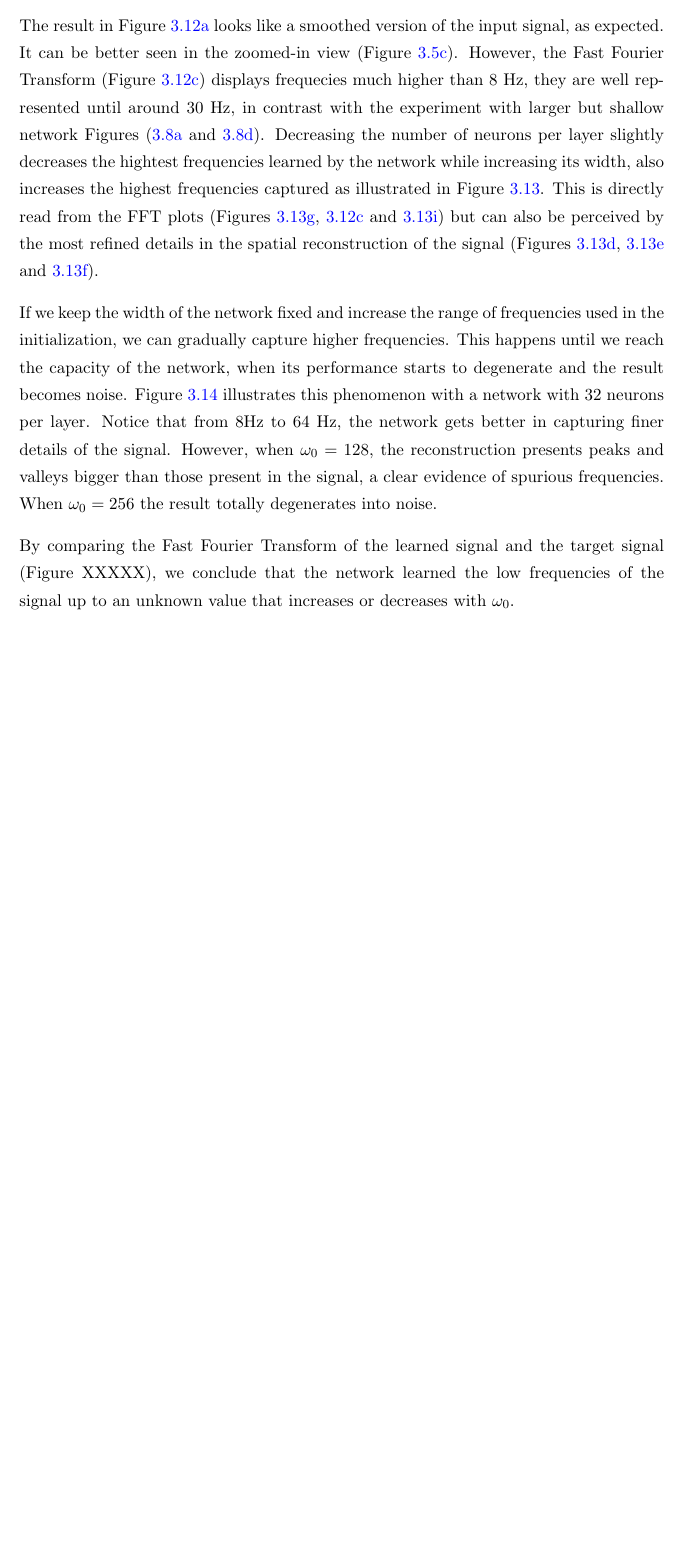
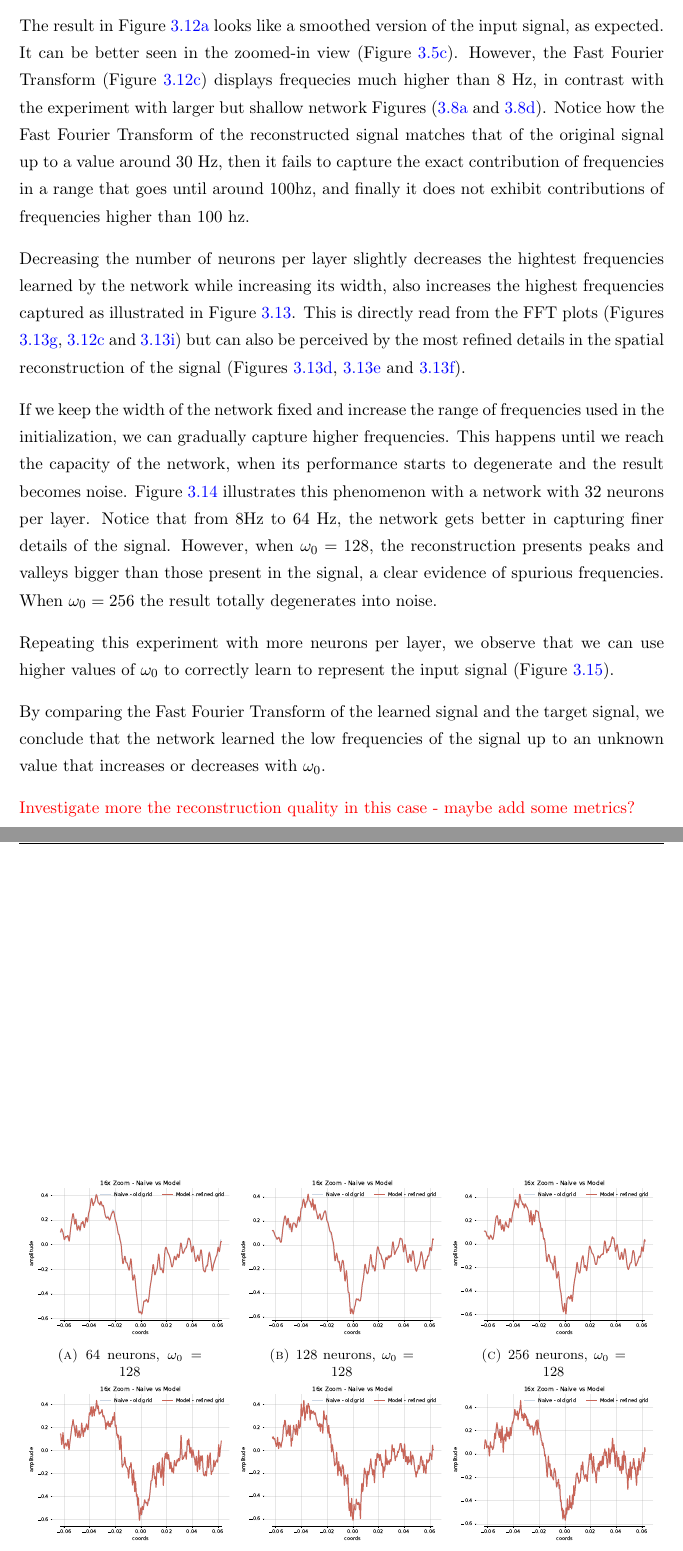
Before and after one commit to hallpaz/phd-thesis, a LaTeX thesis (thesis/thesis.tex, which reads thesis/chapters/4_multiresolution.tex): part of page 19 of 58 before the commit and two parts of pages 19 and 21 of 59 after it, the two joined at a grey line, cut so that both start at the same text, the shorter picture padded with empty space. Compiled offline with pdfLaTeX.

Commit message:
writing comparison of width given high frequencies

```diff
--- a/thesis/chapters/4_multiresolution.tex
+++ b/thesis/chapters/4_multiresolution.tex
@@ -485,7 +485,10 @@ First, we must notice that introducing a hidden layer greatly increases the capa
     \label{f:rec-1hl-32hf-8hz}
 \end{figure}
 
-The result in Figure \ref{fig:pred-noise-1hl-32hf-w8} looks like a smoothed version of the input signal, as expected. It can be better seen in the zoomed-in view (Figure \ref{fig:4x-freqs-1hl-64hf}). However, the Fast Fourier Transform (Figure \ref{fig:fft-noise-1hl-32hf-w8}) displays frequecies much higher than 8 Hz, they are well represented until around 30 Hz, in contrast with the experiment with larger but shallow network Figures (\ref{fig:rec-noise-shallow-w8} and \ref{fig:fft-noise-shallow-w8}). Decreasing the number of neurons per layer slightly decreases the hightest frequencies learned by the network while increasing its width, also increases the highest frequencies captured as illustrated in Figure \ref{f:comparison-16-32-64-hf}. This is directly read from the FFT plots (Figures \ref{fig:fft-noise-1hl-16hf-w8}, \ref{fig:fft-noise-1hl-32hf-w8} and \ref{fig:fft-noise-1hl-64hf-w8}) but can also be perceived by the most refined details in the spatial reconstruction of the signal (Figures \ref{fig:4x-zoom-noise-1hl-16hf-w8}, \ref{fig:comp-4x-zoom-noise-1hl-32hf-w8} and \ref{fig:4x-zoom-pred-noise-1hl-64hf-w8}).
+The result in Figure \ref{fig:pred-noise-1hl-32hf-w8} looks like a smoothed version of the input signal, as expected. It can be better seen in the zoomed-in view (Figure \ref{fig:4x-freqs-1hl-64hf}). However, the Fast Fourier Transform (Figure \ref{fig:fft-noise-1hl-32hf-w8}) displays frequecies much higher than 8 Hz, in contrast with the experiment with larger but shallow network Figures (\ref{fig:rec-noise-shallow-w8} and \ref{fig:fft-noise-shallow-w8}). Notice how the Fast Fourier Transform of the reconstructed signal matches that of the original signal up to a value around 30 Hz, then it fails to capture the exact contribution of frequencies in a range that goes until around 100hz, and finally it does not exhibit contributions of frequencies higher than 100 hz.
+
+
+Decreasing the number of neurons per layer slightly decreases the hightest frequencies learned by the network while increasing its width, also increases the highest frequencies captured as illustrated in Figure \ref{f:comparison-16-32-64-hf}. This is directly read from the FFT plots (Figures \ref{fig:fft-noise-1hl-16hf-w8}, \ref{fig:fft-noise-1hl-32hf-w8} and \ref{fig:fft-noise-1hl-64hf-w8}) but can also be perceived by the most refined details in the spatial reconstruction of the signal (Figures \ref{fig:4x-zoom-noise-1hl-16hf-w8}, \ref{fig:comp-4x-zoom-noise-1hl-32hf-w8} and \ref{fig:4x-zoom-pred-noise-1hl-64hf-w8}).
 
 
 
@@ -597,51 +600,43 @@ If we keep the width of the network fixed and increase the range of frequencies
     \label{f:comparison-8-to-256-hz}
 \end{figure}
 
-% Repeating this experiment with more neurons per layer, we observe that we can use higher values of $\omage_0$ to correctly learn to represent the input signal (Figure \ref{}).
-
-
-% \begin{figure}[h]
-%     \centering
-%     \begin{subfigure}[b]{0.32\textwidth}
-%         \centering
-%         \includegraphics[width=\textwidth]{img/ch4/16x-zoom-1hl-32hf-8hz.pdf}
-%         \caption{$\omega_0=8$}
-%         \label{fig:16x-zoom-1hl-32hf-8hz}
-%     \end{subfigure}
-%     \begin{subfigure}[b]{0.32\textwidth}
-%         \centering
-%         \includegraphics[width=\textwidth]{img/ch4/16x-zoom-1hl-32hf-16hz.pdf}
-%         \caption{$\omega_0=16$}
-%         \label{fig:16x-zoom-1hl-32hf-16hz}
-%     \end{subfigure}
-%     \begin{subfigure}[b]{0.32\textwidth}
-%         \centering
-%         \includegraphics[width=\textwidth]{img/ch4/16x-zoom-1hl-32hf-32hz.pdf}
-%         \caption{$\omega_0=32$}
-%         \label{fig:16x-zoom-1hl-32hf-32hz}
-%     \end{subfigure}
-
-%     \begin{subfigure}[b]{0.32\textwidth}
-%         \centering
-%         \includegraphics[width=\textwidth]{img/ch4/16x-zoom-1hl-32hf-64hz.pdf}
-%         \caption{$\omega_0=64$}
-%         \label{fig:16x-zoom-1hl-32hf-64hz}
-%     \end{subfigure}
-%     \begin{subfigure}[b]{0.32\textwidth}
-%         \centering
-%         \includegraphics[width=\textwidth]{img/ch4/16x-zoom-1hl-32hf-128hz.pdf}
-%         \caption{$\omega_0=128$}
-%         \label{fig:16x-zoom-1hl-32hf-128hz}
-%     \end{subfigure}
-%     \begin{subfigure}[b]{0.32\textwidth}
-%         \centering
-%         \includegraphics[width=\textwidth]{img/ch4/16x-zoom-1hl-32hf-256hz.pdf}
-%         \caption{$\omega_0=256$}
-%         \label{fig:16x-zoom-1hl-32hf-256hz}
-%     \end{subfigure}
-%     \caption{Comparison between different ranges of frequencies in initialization}
-%     \label{f:comparison-64-to-256-hf}
-% \end{figure}
-
-
-By comparing the Fast Fourier Transform of the learned signal and the target signal (Figure XXXXX), we conclude that the network learned the low frequencies of the signal up to an unknown value that increases or decreases with $\omega_0$.
+Repeating this experiment with more neurons per layer, we observe that we can use higher values of $\omega_0$ to correctly learn to represent the input signal (Figure \ref{f:comparison-64-to-256-hf}).
+
+
+\begin{figure}[h]
+    \centering
+    \begin{subfigure}[b]{0.32\textwidth}
+        \centering
+        \includegraphics[width=\textwidth]{img/ch4/16x-zoom-1hl-64hf-128hz.pdf}
+        \caption{64 neurons, $\omega_0=128$}
+        \label{fig:16x-zoom-1hl-64hf-128hz}
+    \end{subfigure}
+    \begin{subfigure}[b]{0.32\textwidth}
+        \centering
+        \includegraphics[width=\textwidth]{img/ch4/16x-zoom-1hl-128hf-128hz.pdf}
+        \caption{128 neurons, $\omega_0=128$}
+        \label{fig:16x-zoom-1hl-128hf-128hz}
+    \end{subfigure}
+    \begin{subfigure}[b]{0.32\textwidth}
+        \centering
+        \includegraphics[width=\textwidth]{img/ch4/16x-zoom-1hl-256hf-128hz.pdf}
+        \caption{256 neurons, $\omega_0=128$}
+        \label{fig:16x-zoom-1hl-256hf-128hz}
+    \end{subfigure}
+
+    \begin{subfigure}[b]{0.32\textwidth}
+        \centering
+        \includegraphics[width=\textwidth]{img/ch4/16x-zoom-1hl-64hf-256hz.pdf}
+        \caption{64 neurons, $\omega_0=256$}
+        \label{fig:16x-zoom-1hl-64hf-256hz}
+    \end{subfigure}
+    \begin{subfigure}[b]{0.32\textwidth}
+        \centering
+        \includegraphics[width=\textwidth]{img/ch4/16x-zoom-1hl-128hf-256hz.pdf}
+        \caption{128 neurons, $\omega_0=256$}
+        \label{fig:16x-zoom-1hl-128hf-256hz}
+    \end{subfigure}
+    \begin{subfigure}[b]{0.32\textwidth}
+        \centering
+        \includegraphics[width=\textwidth]{img/ch4/16x-zoom-1hl-256hf-256hz.pdf}
+        \caption{256 neurons, $\omega_0=256$}
@@ -648,8 +646,15 @@ By comparing the Fast Fourier Transform of the learned signal and the target sig
+    \label{f:comparison-64-to-256-hf}
+\end{figure}
+
+
+By comparing the Fast Fourier Transform of the learned signal and the target signal, we conclude that the network learned the low frequencies of the signal up to an unknown value that increases or decreases with $\omega_0$.
+
+\red{Investigate more the reconstruction quality in this case - maybe add some metrics?}
 
 % as if we were reconstructing only its low frequencies. Again, when we plot the Fast Fourier Transform of both the original signal and its reconstruction, we verify that the low frequencies match indeed (Figure \ref{fig:fft-smooth-noise1}).}
 
 
-% Figure shows the spectrum of frequencies of the target signal and its reconstruction using $\omega_0 = 10$. Notice how the Fast Fourier Transform of the reconstructed signal matches that of the original signal up to a value around XXXX, then it fails to capture the exact contribution of frequencies between XXXXX and XXXXXX and finally it does not exhibit contributions of higher frequencies..
+
 
 
 
```
Also changed, not shown: thesis/img/ch4/16x-zoom-1hl-128hf-128hz.pdf (added), thesis/img/ch4/16x-zoom-1hl-128hf-256hz.pdf (added), thesis/img/ch4/16x-zoom-1hl-256hf-128hz.pdf (added), thesis/img/ch4/16x-zoom-1hl-256hf-256hz.pdf (added), thesis/img/ch4/16x-zoom-1hl-64hf-128hz.pdf (added), thesis/img/ch4/16x-zoom-1hl-64hf-256hz.pdf (added), thesis/chapters/4_multiresolution.tex (3 more changed lines).
